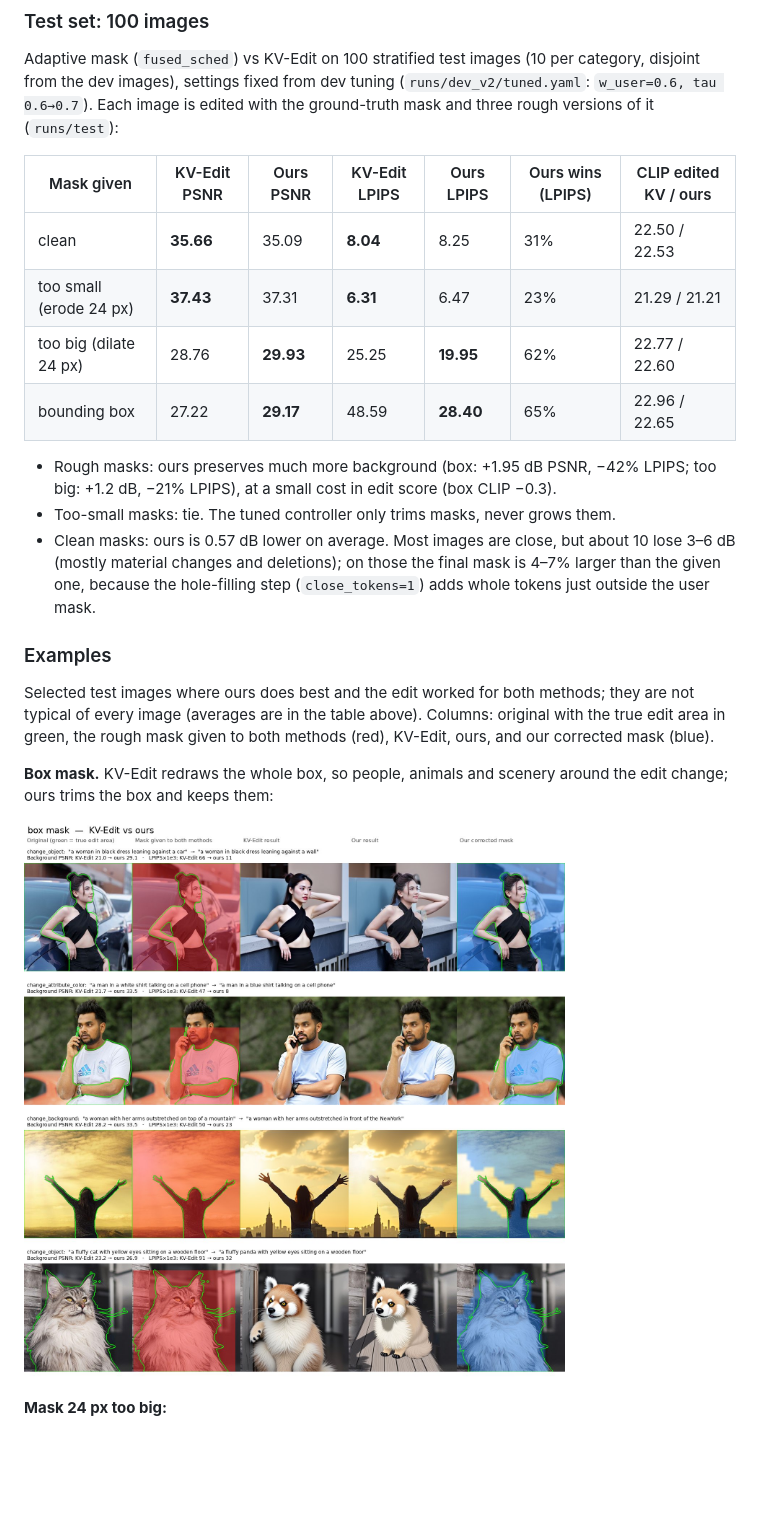
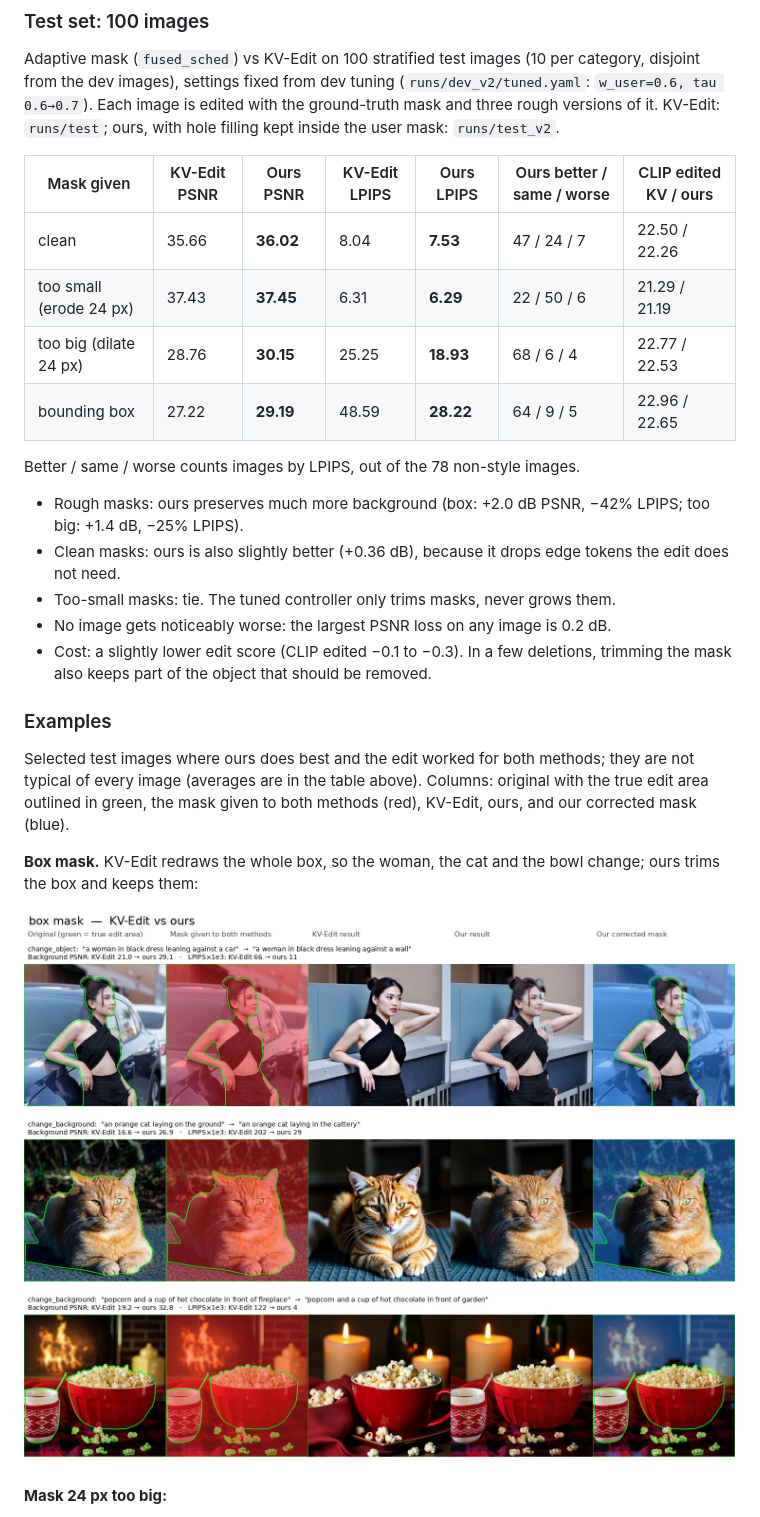
Before and after one commit to lunar11-08/adaptive-kvedit, a Markdown page: README.md, the part around one of its changes. GitHub-like rendering; pictures changed too: docs/figures/examples_box_mask.jpg; blank space fills up the shorter version.

```diff
--- a/README.md
+++ b/README.md
@@ -101,30 +101,34 @@ Baseline reproduction:
 
 Adaptive mask (`fused_sched`) vs KV-Edit on 100 stratified test images (10 per category, disjoint from
 the dev images), settings fixed from dev tuning (`runs/dev_v2/tuned.yaml`: `w_user=0.6, tau 0.6→0.7`).
-Each image is edited with the ground-truth mask and three rough versions of it (`runs/test`):
+Each image is edited with the ground-truth mask and three rough versions of it. KV-Edit: `runs/test`;
+ours, with hole filling kept inside the user mask: `runs/test_v2`.
 
-| Mask given | KV-Edit PSNR | Ours PSNR | KV-Edit LPIPS | Ours LPIPS | Ours wins (LPIPS) | CLIP edited KV / ours |
+| Mask given | KV-Edit PSNR | Ours PSNR | KV-Edit LPIPS | Ours LPIPS | Ours better / same / worse | CLIP edited KV / ours |
 |---|---|---|---|---|---|---|
-| clean | **35.66** | 35.09 | **8.04** | 8.25 | 31% | 22.50 / 22.53 |
-| too small (erode 24 px) | **37.43** | 37.31 | **6.31** | 6.47 | 23% | 21.29 / 21.21 |
-| too big (dilate 24 px) | 28.76 | **29.93** | 25.25 | **19.95** | 62% | 22.77 / 22.60 |
-| bounding box | 27.22 | **29.17** | 48.59 | **28.40** | 65% | 22.96 / 22.65 |
+| clean | 35.66 | **36.02** | 8.04 | **7.53** | 47 / 24 / 7 | 22.50 / 22.26 |
+| too small (erode 24 px) | 37.43 | **37.45** | 6.31 | **6.29** | 22 / 50 / 6 | 21.29 / 21.19 |
+| too big (dilate 24 px) | 28.76 | **30.15** | 25.25 | **18.93** | 68 / 6 / 4 | 22.77 / 22.53 |
+| bounding box | 27.22 | **29.19** | 48.59 | **28.22** | 64 / 9 / 5 | 22.96 / 22.65 |
 
-- Rough masks: ours preserves much more background (box: +1.95 dB PSNR, −42% LPIPS; too big: +1.2 dB,
-  −21% LPIPS), at a small cost in edit score (box CLIP −0.3).
+Better / same / worse counts images by LPIPS, out of the 78 non-style images.
+
+- Rough masks: ours preserves much more background (box: +2.0 dB PSNR, −42% LPIPS; too big: +1.4 dB,
+  −25% LPIPS).
+- Clean masks: ours is also slightly better (+0.36 dB), because it drops edge tokens the edit does not need.
 - Too-small masks: tie. The tuned controller only trims masks, never grows them.
-- Clean masks: ours is 0.57 dB lower on average. Most images are close, but about 10 lose 3–6 dB (mostly
-  material changes and deletions); on those the final mask is 4–7% larger than the given one, because the
-  hole-filling step (`close_tokens=1`) adds whole tokens just outside the user mask.
+- No image gets noticeably worse: the largest PSNR loss on any image is 0.2 dB.
+- Cost: a slightly lower edit score (CLIP edited −0.1 to −0.3). In a few deletions, trimming the mask
+  also keeps part of the object that should be removed.
 
 ### Examples
 
 Selected test images where ours does best and the edit worked for both methods; they are not typical
-of every image (averages are in the table above). Columns: original with the true edit area in green,
-the rough mask given to both methods (red), KV-Edit, ours, and our corrected mask (blue).
+of every image (averages are in the table above). Columns: original with the true edit area outlined in
+green, the mask given to both methods (red), KV-Edit, ours, and our corrected mask (blue).
 
-**Box mask.** KV-Edit redraws the whole box, so people, animals and scenery around the edit change; ours
-trims the box and keeps them:
+**Box mask.** KV-Edit redraws the whole box, so the woman, the cat and the bowl change; ours trims the box
+and keeps them:
 
 ![Box-mask examples](docs/figures/examples_box_mask.jpg)
 
```
Also changed, not shown: other parts of README.md (+30 -18 lines), docs/figures/examples_clean_mask.jpg (added), docs/figures/examples_too_big_mask.jpg.
